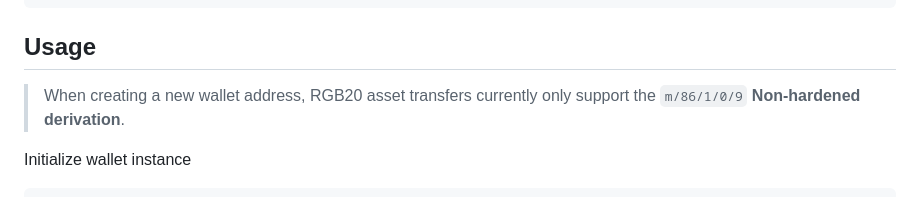
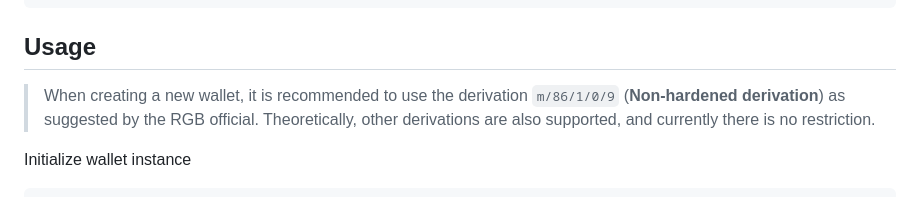
Before and after one commit to bihelix-io/bihelix-wallet-sdk, a Markdown page: README.md, the part around the change. GitHub-like rendering.

```diff
--- a/README.md
+++ b/README.md
@@ -34,7 +34,7 @@ npm install https://github.com/bihelix-io/bihelix-wallet-sdk
 
 ## Usage
 
-> When creating a new wallet address, RGB20 asset transfers currently only support the `m/86/1/0/9` **Non-hardened derivation**.
+> When creating a new wallet, it is recommended to use the derivation `m/86/1/0/9` (**Non-hardened derivation**) as suggested by the RGB official. Theoretically, other derivations are also supported, and currently there is no restriction.
 
 Initialize wallet instance
 
```
